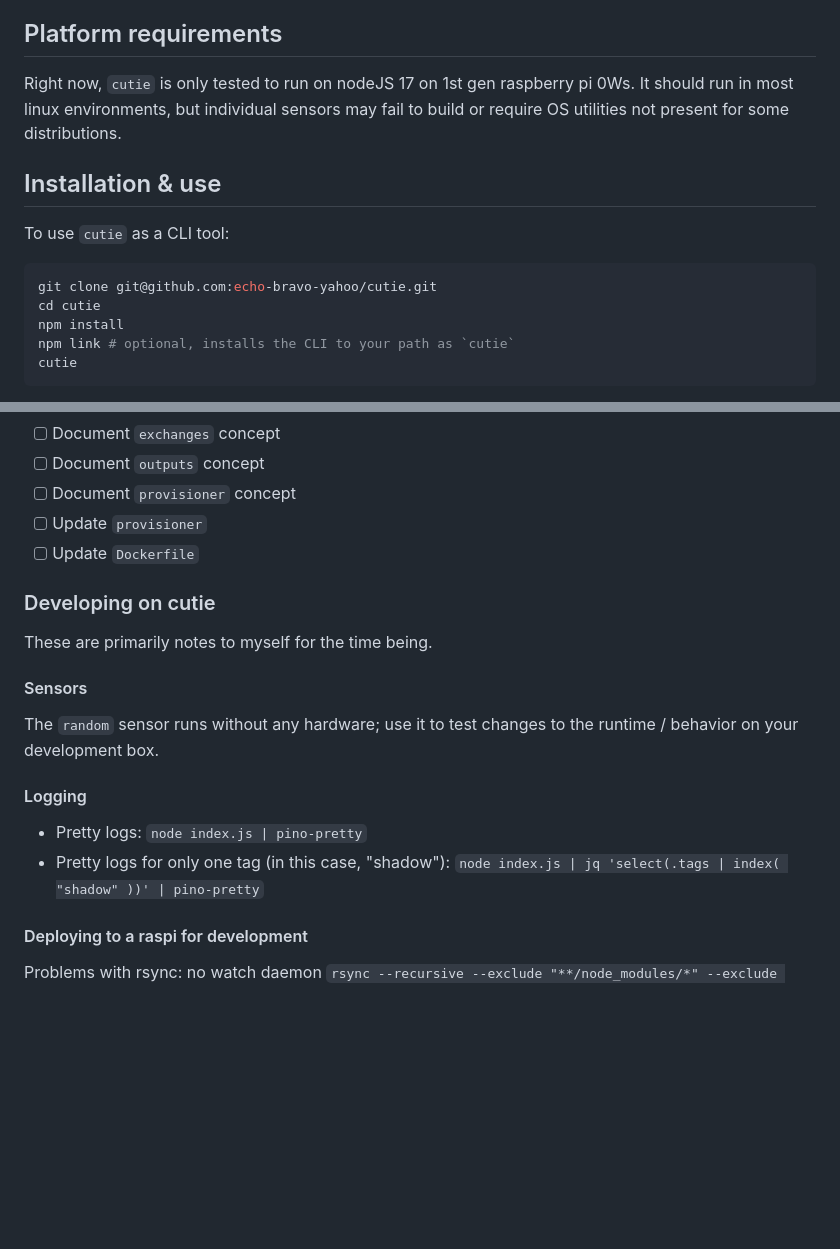
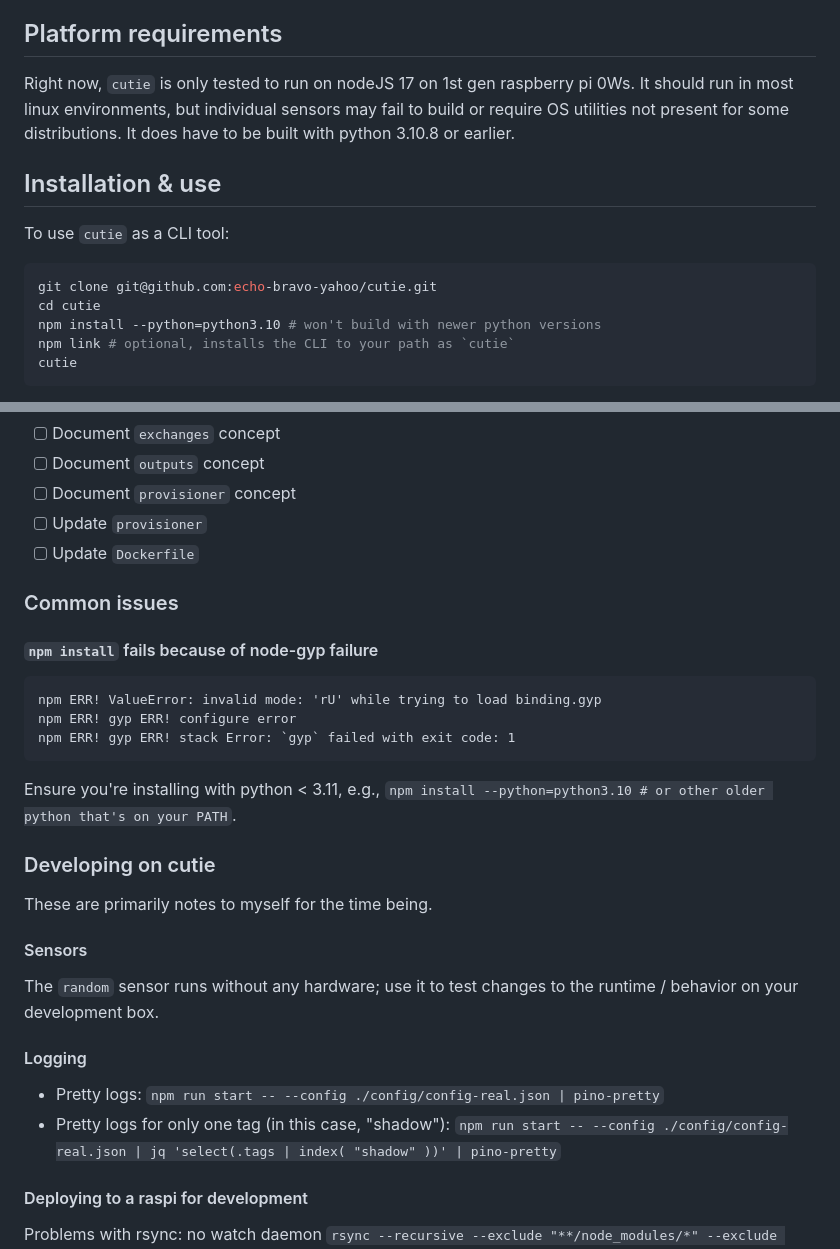
Before and after one commit to echo-bravo-yahoo/islands, a Markdown page: README.md, 2 parts joined by grey strips. Rendered like a GitHub page; blank space fills up the shorter version.

Commit message:
(docs) document required python version

````diff
--- a/README.md
+++ b/README.md
@@ -19,7 +19,7 @@ This functionality is not implemented yet, but I plan to allow defining subscrib
 
 ## Platform requirements
 
-Right now, `cutie` is only tested to run on nodeJS 17 on 1st gen raspberry pi 0Ws. It should run in most linux environments, but individual sensors may fail to build or require OS utilities not present for some distributions.
+Right now, `cutie` is only tested to run on nodeJS 17 on 1st gen raspberry pi 0Ws. It should run in most linux environments, but individual sensors may fail to build or require OS utilities not present for some distributions. It does have to be built with python 3.10.8 or earlier.
 
 ## Installation & use
 
@@ -28,7 +28,7 @@ To use `cutie` as a CLI tool:
 ```bash
 git clone git@github.com:echo-bravo-yahoo/cutie.git
 cd cutie
-npm install
+npm install --python=python3.10 # won't build with newer python versions
 npm link # optional, installs the CLI to your path as `cutie`
 cutie
 ```
@@ -58,6 +58,18 @@ Once you have it configured to your liking, you can install it to systemctl so i
 - [ ] Update `provisioner`
 - [ ] Update `Dockerfile`
 
+### Common issues
+
+#### `npm install` fails because of node-gyp failure
+
+```
+npm ERR! ValueError: invalid mode: 'rU' while trying to load binding.gyp
+npm ERR! gyp ERR! configure error
+npm ERR! gyp ERR! stack Error: `gyp` failed with exit code: 1
+```
+
+Ensure you're installing with python < 3.11, e.g., `npm install --python=python3.10 # or other older python that's on your PATH`.
+
 ### Developing on cutie
 
 These are primarily notes to myself for the time being.
@@ -68,8 +80,8 @@ The `random` sensor runs without any hardware; use it to test changes to the run
 
 #### Logging
 
-- Pretty logs: `node index.js | pino-pretty`
-- Pretty logs for only one tag (in this case, "shadow"): `node index.js | jq 'select(.tags | index( "shadow" ))' | pino-pretty`
+- Pretty logs: `npm run start -- --config ./config/config-real.json | pino-pretty`
+- Pretty logs for only one tag (in this case, "shadow"): `npm run start -- --config ./config/config-real.json | jq 'select(.tags | index( "shadow" ))' | pino-pretty`
 
 #### Deploying to a raspi for development
 
````
